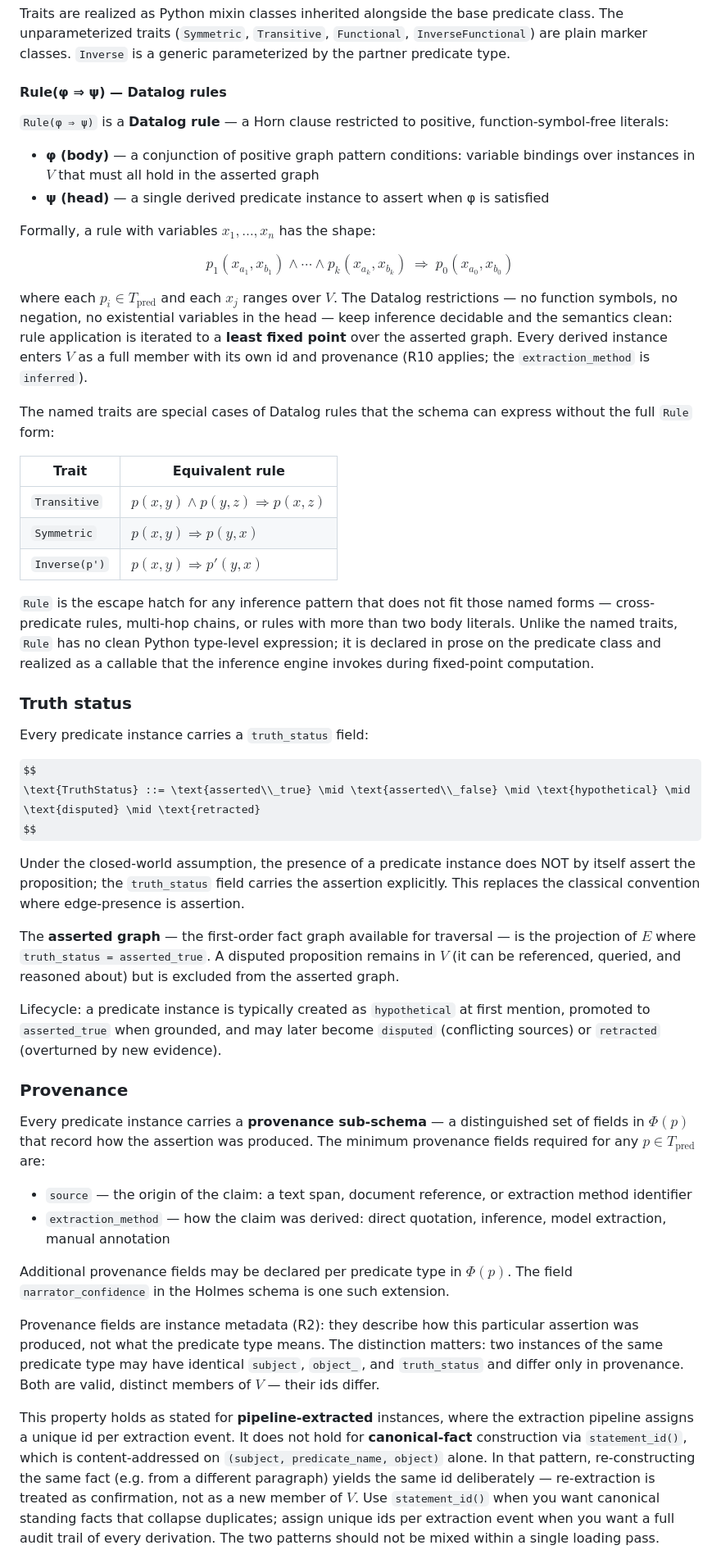
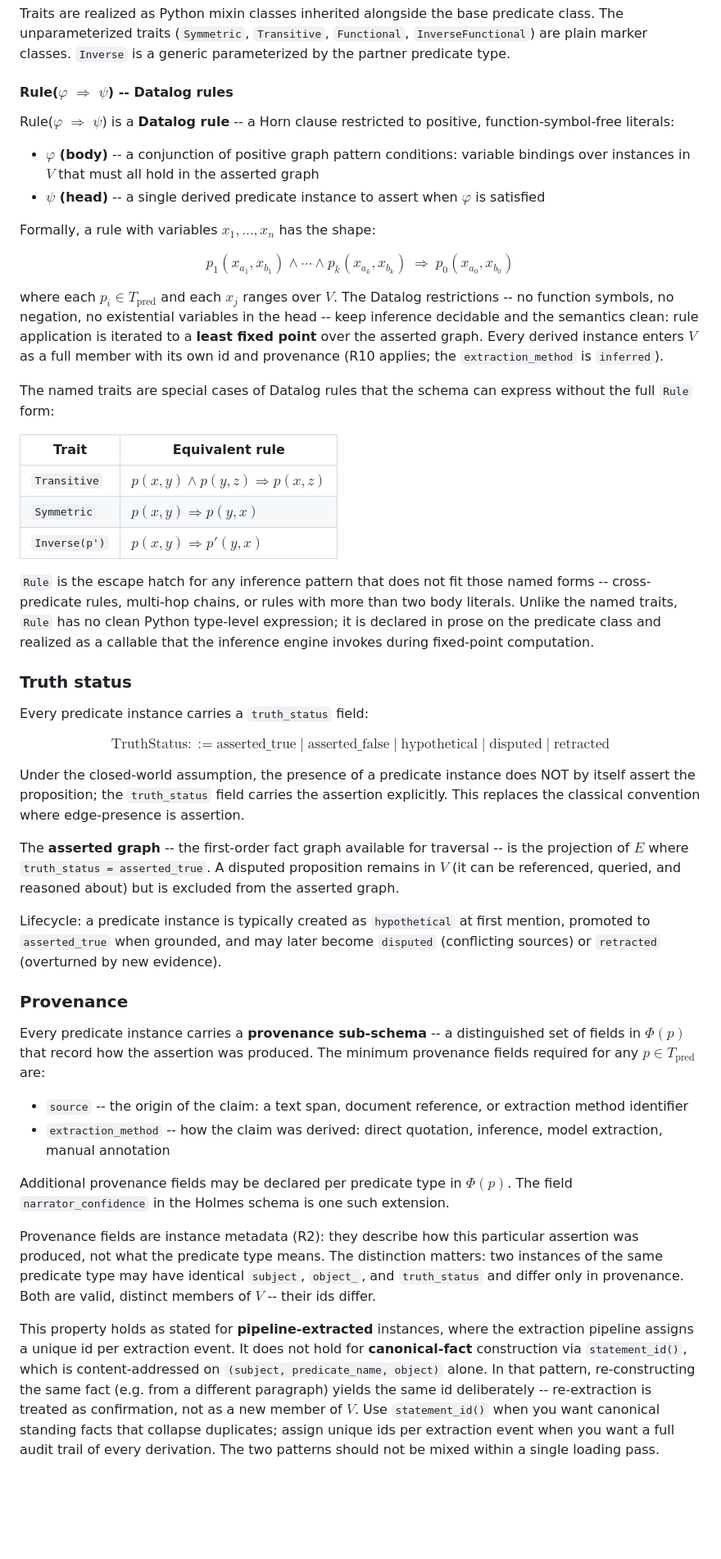
Before and after one commit to graphwright/books, a Markdown page: identity-book/formal_spec.md, the part around one of its changes. Shown at 82% size. Rendered like a GitHub page; some formulas as TeX source; blank space fills up the shorter version.

```diff
--- a/identity-book/formal_spec.md
+++ b/identity-book/formal_spec.md
@@ -150,14 +150,14 @@ class. The unparameterized traits (`Symmetric`, `Transitive`, `Functional`,
 `InverseFunctional`) are plain marker classes. `Inverse` is a generic parameterized
 by the partner predicate type.
 
-#### Rule(φ ⇒ ψ) — Datalog rules
+#### Rule($\varphi$ $\Rightarrow$ $\psi$) -- Datalog rules
 
-`Rule(φ ⇒ ψ)` is a **Datalog rule** — a Horn clause restricted to positive,
+Rule($\varphi$ $\Rightarrow$ $\psi$) is a **Datalog rule** -- a Horn clause restricted to positive,
 function-symbol-free literals:
 
-- **φ (body)** — a conjunction of positive graph pattern conditions: variable
+- **$\varphi$ (body)** -- a conjunction of positive graph pattern conditions: variable
   bindings over instances in $V$ that must all hold in the asserted graph
-- **ψ (head)** — a single derived predicate instance to assert when φ is satisfied
+- **$\psi$ (head)** -- a single derived predicate instance to assert when $\varphi$ is satisfied
 
 Formally, a rule with variables $x_1, \ldots, x_n$ has the shape:
 
@@ -166,8 +166,8 @@ p_1(x_{a_1}, x_{b_1}) \wedge \cdots \wedge p_k(x_{a_k}, x_{b_k})\ \Rightarrow\ p
 $$
 
 where each $p_i \in T_\text{pred}$ and each $x_j$ ranges over $V$. The Datalog
-restrictions — no function symbols, no negation, no existential variables in the
-head — keep inference decidable and the semantics clean: rule application is
+restrictions -- no function symbols, no negation, no existential variables in the
+head -- keep inference decidable and the semantics clean: rule application is
 iterated to a **least fixed point** over the asserted graph. Every derived instance
 enters $V$ as a full member with its own id and provenance (R10 applies; the
 `extraction_method` is `inferred`).
@@ -182,7 +182,7 @@ without the full `Rule` form:
 | `Inverse(p')` | $p(x, y) \Rightarrow p'(y, x)$ |
 
 `Rule` is the escape hatch for any inference pattern that does not fit those named
-forms — cross-predicate rules, multi-hop chains, or rules with more than two body
+forms -- cross-predicate rules, multi-hop chains, or rules with more than two body
 literals. Unlike the named traits, `Rule` has no clean Python type-level expression;
 it is declared in prose on the predicate class and realized as a callable that the
 inference engine invokes during fixed-point computation.
@@ -192,14 +192,14 @@ inference engine invokes during fixed-point computation.
 Every predicate instance carries a `truth_status` field:
 
 $$
-\text{TruthStatus} ::= \text{asserted\\_true} \mid \text{asserted\\_false} \mid \text{hypothetical} \mid \text{disputed} \mid \text{retracted}
+\text{TruthStatus} ::= \text{asserted\_true} \mid \text{asserted\_false} \mid \text{hypothetical} \mid \text{disputed} \mid \text{retracted}
 $$
 
 Under the closed-world assumption, the presence of a predicate instance does NOT
 by itself assert the proposition; the `truth_status` field carries the assertion
 explicitly. This replaces the classical convention where edge-presence is assertion.
 
-The **asserted graph** — the first-order fact graph available for traversal — is
+The **asserted graph** -- the first-order fact graph available for traversal -- is
 the projection of $E$ where `truth_status = asserted_true`. A disputed proposition
 remains in $V$ (it can be referenced, queried, and reasoned about) but is excluded
 from the asserted graph.
@@ -210,13 +210,13 @@ mention, promoted to `asserted_true` when grounded, and may later become `disput
 
 ### Provenance
 
-Every predicate instance carries a **provenance sub-schema** — a distinguished set
+Every predicate instance carries a **provenance sub-schema** -- a distinguished set
 of fields in $\Phi(p)$ that record how the assertion was produced. The minimum
 provenance fields required for any $p \in T_\text{pred}$ are:
 
-- `source` — the origin of the claim: a text span, document reference, or extraction
+- `source` -- the origin of the claim: a text span, document reference, or extraction
   method identifier
-- `extraction_method` — how the claim was derived: direct quotation, inference, model
+- `extraction_method` -- how the claim was derived: direct quotation, inference, model
   extraction, manual annotation
 
 Additional provenance fields may be declared per predicate type in $\Phi(p)$. The
@@ -226,13 +226,13 @@ Provenance fields are instance metadata (R2): they describe how this particular
 assertion was produced, not what the predicate type means. The distinction matters:
 two instances of the same predicate type may have identical `subject`, `object_`, and
 `truth_status` and differ only in provenance. Both are valid, distinct members of $V$
-— their ids differ.
+-- their ids differ.
 
 This property holds as stated for **pipeline-extracted** instances, where the
 extraction pipeline assigns a unique id per extraction event. It does not hold for
 **canonical-fact** construction via `statement_id()`, which is content-addressed on
 `(subject, predicate_name, object)` alone. In that pattern, re-constructing the same
-fact (e.g. from a different paragraph) yields the same id deliberately — re-extraction
+fact (e.g. from a different paragraph) yields the same id deliberately -- re-extraction
 is treated as confirmation, not as a new member of $V$. Use `statement_id()` when you
 want canonical standing facts that collapse duplicates; assign unique ids per
 extraction event when you want a full audit trail of every derivation. The two
```
Also changed, not shown: other parts of identity-book/formal_spec.md (+54 -54 lines).
